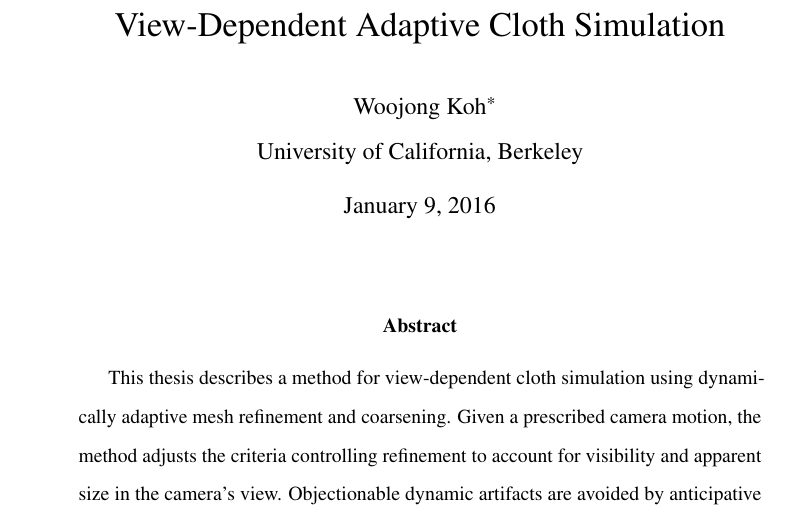
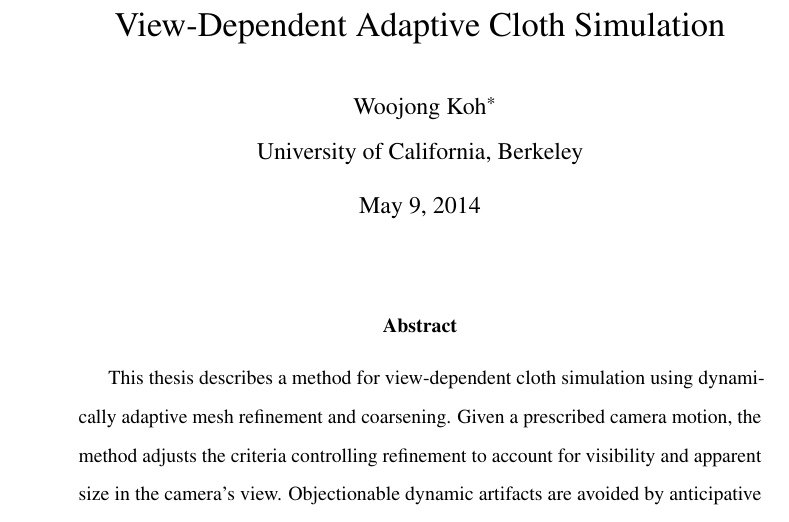
Before and after one commit to wjkoh/wjkoh-ms-thesis, a LaTeX thesis (ms-thesis.tex): part of page 2 of 18, cut so that both start at the same text. Compiled offline with pdfLaTeX.

Commit message:
Fix the publication date

```diff
--- a/ms-thesis.tex
+++ b/ms-thesis.tex
@@ -55,6 +55,7 @@
 \newcommand{\theTitle}{View-Dependent Adaptive Cloth Simulation}
 \title{\theTitle}
 \author{Woojong Koh\thanks{wjkoh@berkeley.edu}\\ University of California, Berkeley}
+\date{May 9, 2014}
 \newcommand{\arcsim}{\textsc{Arc}Sim\xspace}
 
 %----------------------------------------------------------------------------
```
